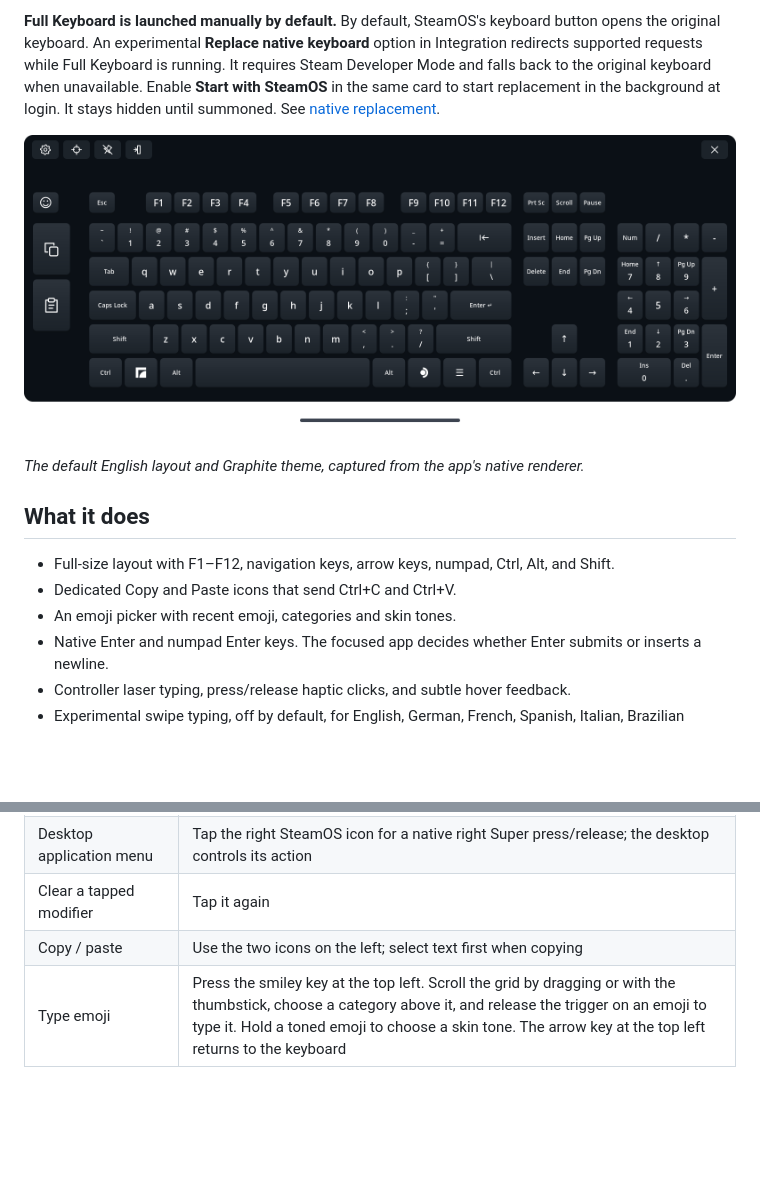
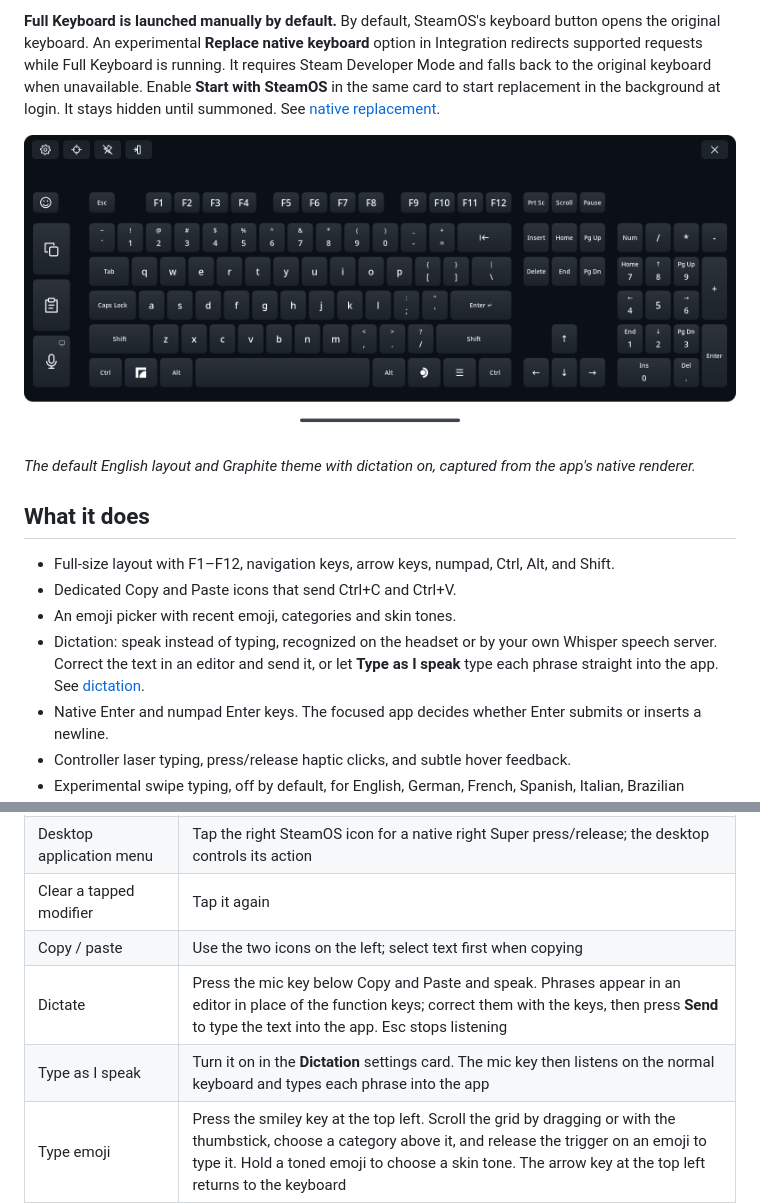
Before and after one commit to TaiKeid/steam-frame-full-keyboard, a Markdown page: README.md, 2 parts joined by grey strips. Drawn GitHub-style; pictures changed too: docs/images/keyboard-graphite.png; blank space fills up the shorter version.

Commit message:
Describe dictation in the README and show the mic key in its image

```diff
--- a/README.md
+++ b/README.md
@@ -6,13 +6,14 @@ A full-size alternative to Steam Frame's built-in virtual keyboard, made for eve
 
 ![Full Keyboard with the Graphite theme](docs/images/keyboard-graphite.png)
 
-*The default English layout and Graphite theme, captured from the app's native renderer.*
+*The default English layout and Graphite theme with dictation on, captured from the app's native renderer.*
 
 ## What it does
 
 - Full-size layout with F1–F12, navigation keys, arrow keys, numpad, Ctrl, Alt, and Shift.
 - Dedicated Copy and Paste icons that send Ctrl+C and Ctrl+V.
 - An emoji picker with recent emoji, categories and skin tones.
+- Dictation: speak instead of typing, recognized on the headset or by your own Whisper speech server. Correct the text in an editor and send it, or let **Type as I speak** type each phrase straight into the app. See [dictation](#dictation).
 - Native Enter and numpad Enter keys. The focused app decides whether Enter submits or inserts a newline.
 - Controller laser typing, press/release haptic clicks, and subtle hover feedback.
 - Experimental swipe typing, off by default, for English, German, French, Spanish, Italian, Brazilian Portuguese, Ukrainian, Russian and Chinese Pinyin. Swipe typing is powered by "FUTO Swipe" technology.
@@ -71,6 +72,8 @@ For a manual update, quit Full Keyboard first. With native replacement enabled,
 | Desktop application menu | Tap the right SteamOS icon for a native right Super press/release; the desktop controls its action |
 | Clear a tapped modifier | Tap it again |
 | Copy / paste | Use the two icons on the left; select text first when copying |
+| Dictate | Press the mic key below Copy and Paste and speak. Phrases appear in an editor in place of the function keys; correct them with the keys, then press **Send** to type the text into the app. Esc stops listening |
+| Type as I speak | Turn it on in the **Dictation** settings card. The mic key then listens on the normal keyboard and types each phrase into the app |
 | Type emoji | Press the smiley key at the top left. Scroll the grid by dragging or with the thumbstick, choose a category above it, and release the trigger on an emoji to type it. Hold a toned emoji to choose a skin tone. The arrow key at the top left returns to the keyboard |
 | Move / rotate | Unpin, point at the line below the keyboard, hold the trigger, move your hand, then release |
 | Use the headset cursor | Press AUX to show the head cursor. Aim at keys with your head and click AUX; hold AUX on the movement line to move the keyboard |
```
Also changed, not shown: other parts of README.md (+21 -2 lines), docs/building.md (+4 -2 lines).
